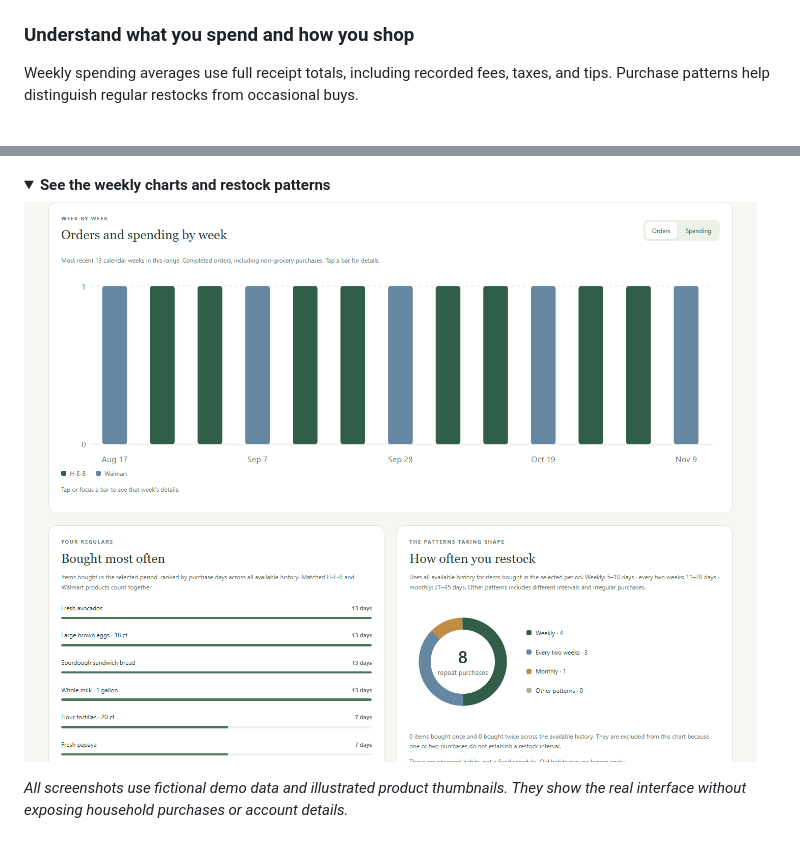
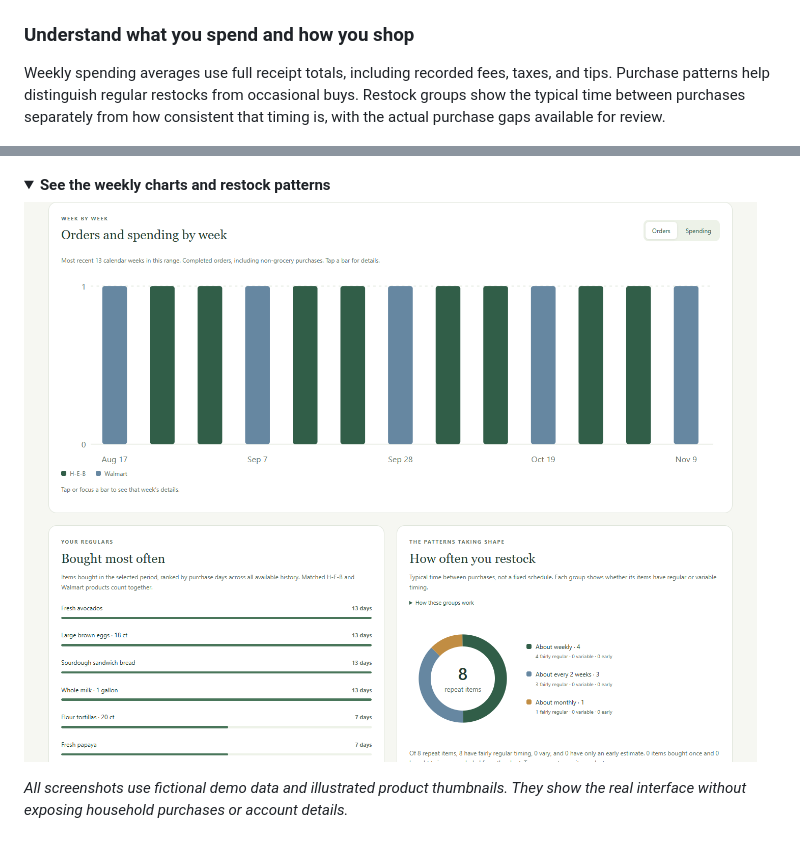
Before and after one commit to averytorres/ShoppingApp, a Markdown page: README.md, 2 parts joined by grey strips. Drawn GitHub-style; pictures changed too: docs/assets/patterns-desktop.png; folded sections open.

Commit message:
Separate restock frequency from timing consistency

```diff
--- a/README.md
+++ b/README.md
@@ -49,6 +49,8 @@ See your store cart, review items that may be due, and browse saved products.
 
 Weekly spending averages use full receipt totals, including recorded fees, taxes,
 and tips. Purchase patterns help distinguish regular restocks from occasional buys.
+Restock groups show the typical time between purchases separately from how
+consistent that timing is, with the actual purchase gaps available for review.
 
 ![Spending and habits dashboard showing weekly averages, order activity, and purchase patterns](docs/assets/spending-desktop.png)
 
```
Also changed, not shown: 4 other files.
